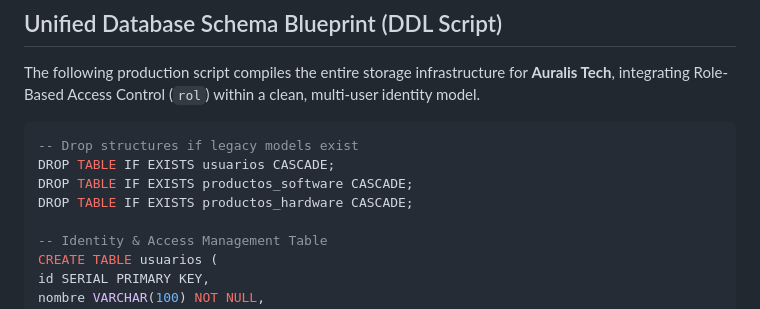
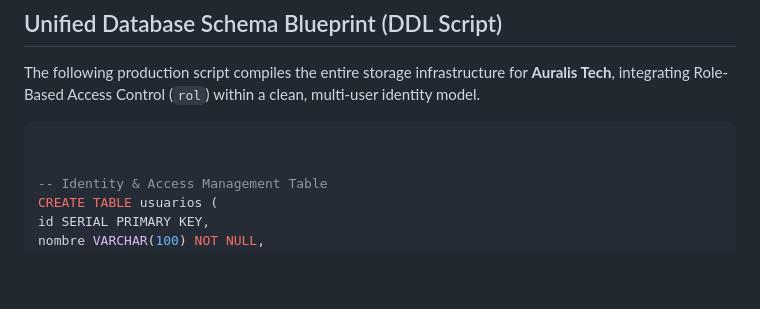
Before and after one commit to samuellugosantos/proyecto-final-1daw, a Markdown page: README.md, the part around the change. GitHub-like rendering; blank space fills up the shorter version.

Commit message:
Actualizacion de Script de BD

````diff
--- a/README.md
+++ b/README.md
@@ -504,10 +504,7 @@ host    all             all             10.109.99.11/32         md5
 The following production script compiles the entire storage infrastructure for **Auralis Tech**, integrating Role-Based Access Control (`rol`) within a clean, multi-user identity model.
 
 ```sql
--- Drop structures if legacy models exist
-DROP TABLE IF EXISTS usuarios CASCADE;
-DROP TABLE IF EXISTS productos_software CASCADE;
-DROP TABLE IF EXISTS productos_hardware CASCADE;
+
 
 -- Identity & Access Management Table
 CREATE TABLE usuarios (
````
